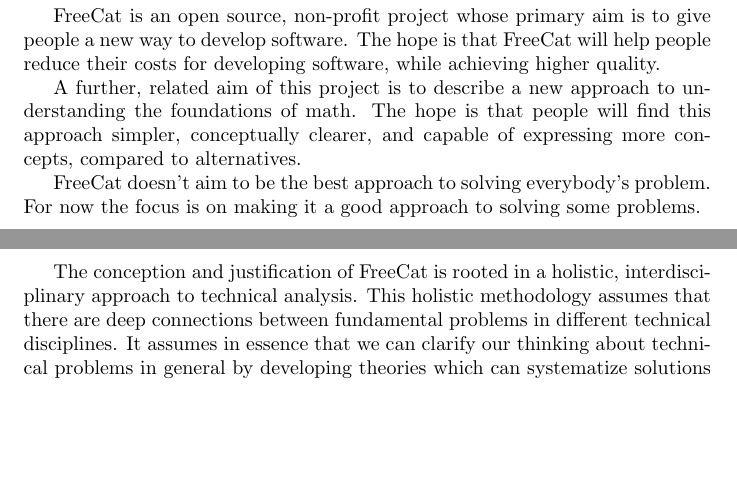
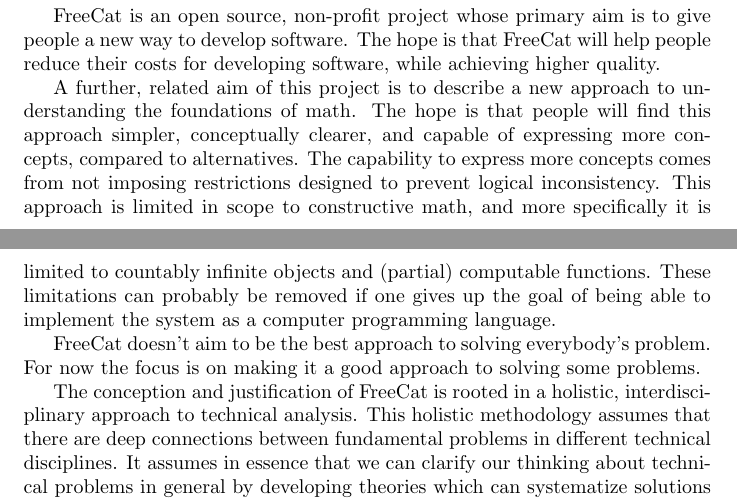
Before and after one commit to morganthomas/freecat, a LaTeX document (doc/design-doc/design-doc.tex): two parts of pages 1 and 2 of 9, joined at a grey line, cut so that both start at the same text, the shorter picture padded with empty space. Compiled offline with pdfLaTeX.

Commit message:
update design doc

```diff
--- a/doc/design-doc/design-doc.tex
+++ b/doc/design-doc/design-doc.tex
@@ -23,7 +23,7 @@
 
 FreeCat is an open source, non-profit project whose primary aim is to give people a new way to develop software. The hope is that FreeCat will help people reduce their costs for developing software, while achieving higher quality.
 
-A further, related aim of this project is to describe a new approach to understanding the foundations of math. The hope is that people will find this approach simpler, conceptually clearer, and capable of expressing more concepts, compared to alternatives.
+A further, related aim of this project is to describe a new approach to understanding the foundations of math. The hope is that people will find this approach simpler, conceptually clearer, and capable of expressing more concepts, compared to alternatives. The capability to express more concepts comes from not imposing restrictions designed to prevent logical inconsistency. This approach is limited in scope to constructive math, and more specifically it is limited to countably infinite objects and (partial) computable functions. These limitations can probably be removed if one gives up the goal of being able to implement the system as a computer programming language.
 
 FreeCat doesn't aim to be the best approach to solving everybody's problem. For now the focus is on making it a good approach to solving some problems.
 
```
Also changed, not shown: doc/design-doc/design-doc.tex (2 more changed lines).
